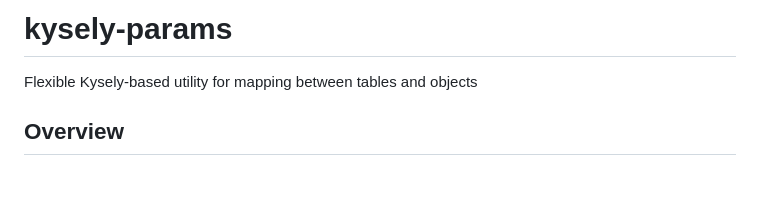
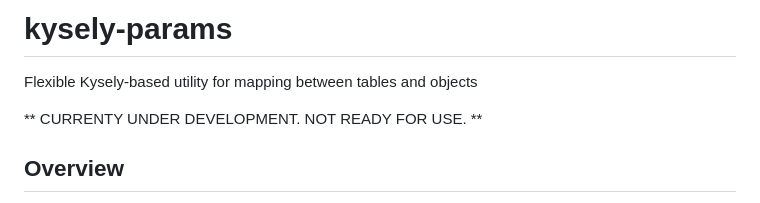
Before and after one commit to jtlapp/kysely-mapper, a Markdown page: README.md, the part around the change. Drawn GitHub-style; blank space fills up the shorter version.

Commit message:
docs: add 'under development' notice

```diff
--- a/README.md
+++ b/README.md
@@ -1,6 +1,8 @@
 # kysely-params
 
 Flexible Kysely-based utility for mapping between tables and objects
+
+** CURRENTY UNDER DEVELOPMENT. NOT READY FOR USE. **
 
 ## Overview
 
```
